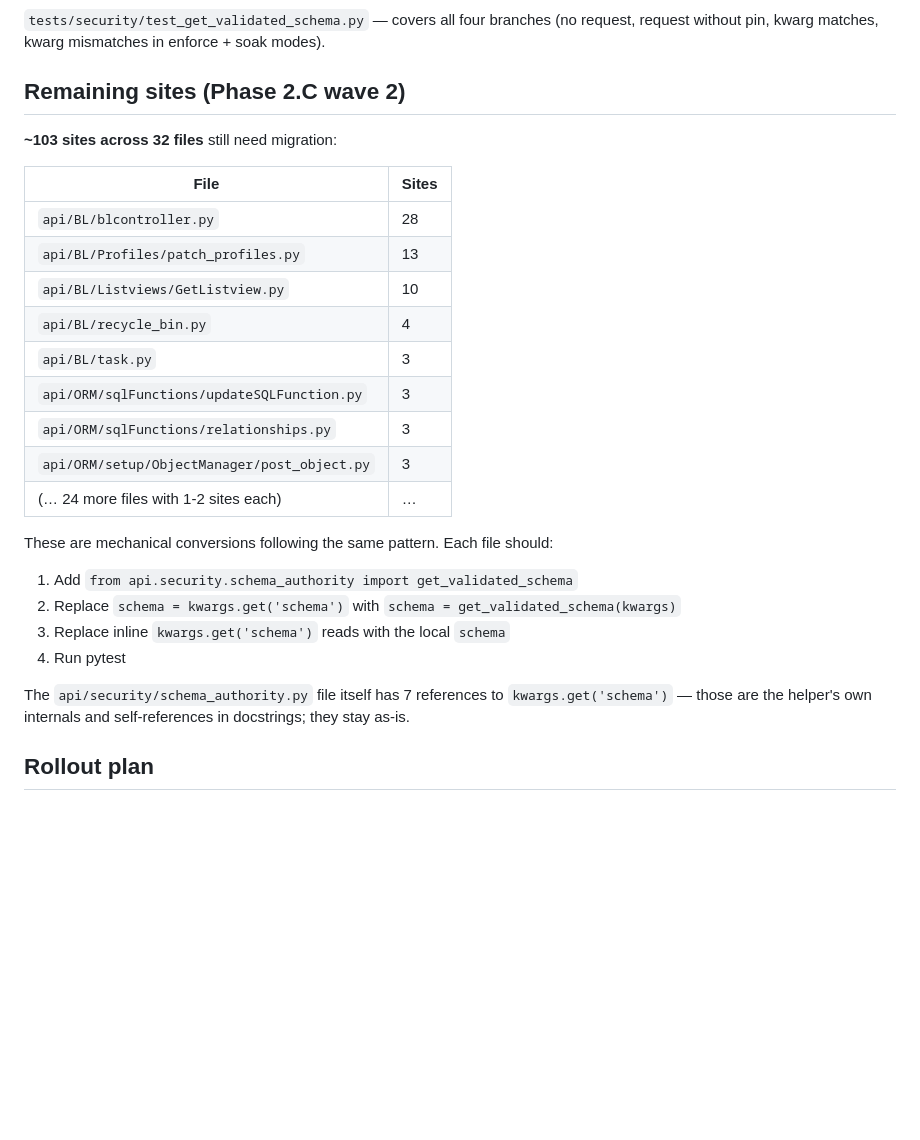
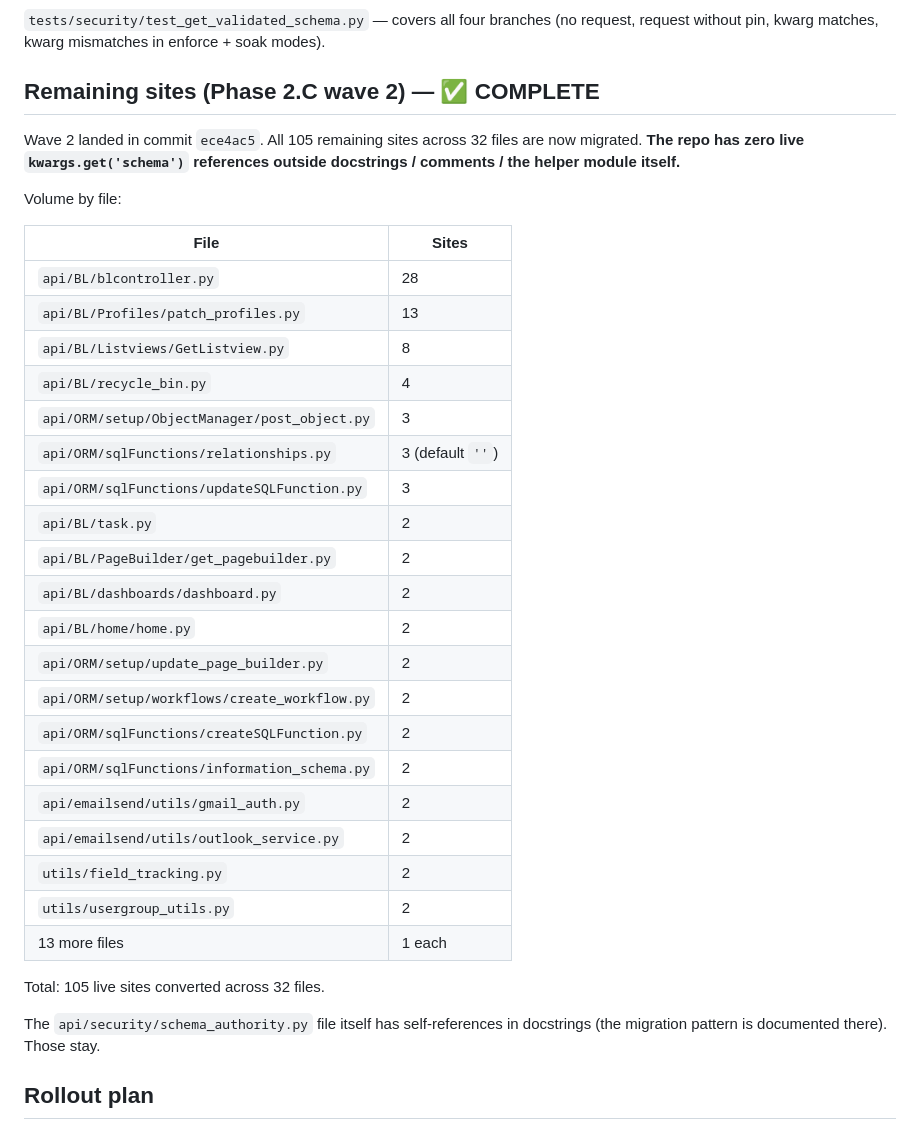
Before and after one commit to support-fingertip/business-bussus-django, a Markdown page: docs/PHASE2_C_SCHEMA_KWARG_REFACTOR.md, the part around the change. GitHub-like rendering; blank space fills up the shorter version.

Commit message:
Phase 2.C operator notes — mark wave 2 complete
Updates docs/PHASE2_C_SCHEMA_KWARG_REFACTOR.md to reflect that the
remaining 105 sites are now migrated. Includes per-file conversion
counts so reviewers can size the wave-2 commit at a glance.

The repo now has zero live `kwargs.get('schema')` references outside
docstrings, comments, and the helper module itself.

https://claude.ai/code/session_01PQe7UPAGCLLjpH2CtVo1VY

```diff
--- a/docs/PHASE2_C_SCHEMA_KWARG_REFACTOR.md
+++ b/docs/PHASE2_C_SCHEMA_KWARG_REFACTOR.md
@@ -77,32 +77,42 @@ reused via a local variable):
 branches (no request, request without pin, kwarg matches, kwarg
 mismatches in enforce + soak modes).
 
-## Remaining sites (Phase 2.C wave 2)
+## Remaining sites (Phase 2.C wave 2) — ✅ COMPLETE
 
-**~103 sites across 32 files** still need migration:
+Wave 2 landed in commit `ece4ac5`. All 105 remaining sites across 32
+files are now migrated. **The repo has zero live
+`kwargs.get('schema')` references outside docstrings / comments / the
+helper module itself.**
+
+Volume by file:
 
 | File | Sites |
 |---|---|
 | `api/BL/blcontroller.py` | 28 |
 | `api/BL/Profiles/patch_profiles.py` | 13 |
-| `api/BL/Listviews/GetListview.py` | 10 |
+| `api/BL/Listviews/GetListview.py` | 8 |
 | `api/BL/recycle_bin.py` | 4 |
-| `api/BL/task.py` | 3 |
+| `api/ORM/setup/ObjectManager/post_object.py` | 3 |
+| `api/ORM/sqlFunctions/relationships.py` | 3 (default `''`) |
 | `api/ORM/sqlFunctions/updateSQLFunction.py` | 3 |
-| `api/ORM/sqlFunctions/relationships.py` | 3 |
-| `api/ORM/setup/ObjectManager/post_object.py` | 3 |
-| (… 24 more files with 1-2 sites each) | … |
+| `api/BL/task.py` | 2 |
+| `api/BL/PageBuilder/get_pagebuilder.py` | 2 |
+| `api/BL/dashboards/dashboard.py` | 2 |
+| `api/BL/home/home.py` | 2 |
+| `api/ORM/setup/update_page_builder.py` | 2 |
+| `api/ORM/setup/workflows/create_workflow.py` | 2 |
+| `api/ORM/sqlFunctions/createSQLFunction.py` | 2 |
+| `api/ORM/sqlFunctions/information_schema.py` | 2 |
+| `api/emailsend/utils/gmail_auth.py` | 2 |
+| `api/emailsend/utils/outlook_service.py` | 2 |
+| `utils/field_tracking.py` | 2 |
+| `utils/usergroup_utils.py` | 2 |
+| 13 more files | 1 each |
 
-These are mechanical conversions following the same pattern. Each
-file should:
-1. Add `from api.security.schema_authority import get_validated_schema`
-2. Replace `schema = kwargs.get('schema')` with `schema = get_validated_schema(kwargs)`
-3. Replace inline `kwargs.get('schema')` reads with the local `schema`
-4. Run pytest
+Total: 105 live sites converted across 32 files.
 
-The `api/security/schema_authority.py` file itself has 7 references
-to `kwargs.get('schema')` — those are the helper's own internals and
-self-references in docstrings; they stay as-is.
+The `api/security/schema_authority.py` file itself has self-references
+in docstrings (the migration pattern is documented there). Those stay.
 
 ## Rollout plan
 
```
